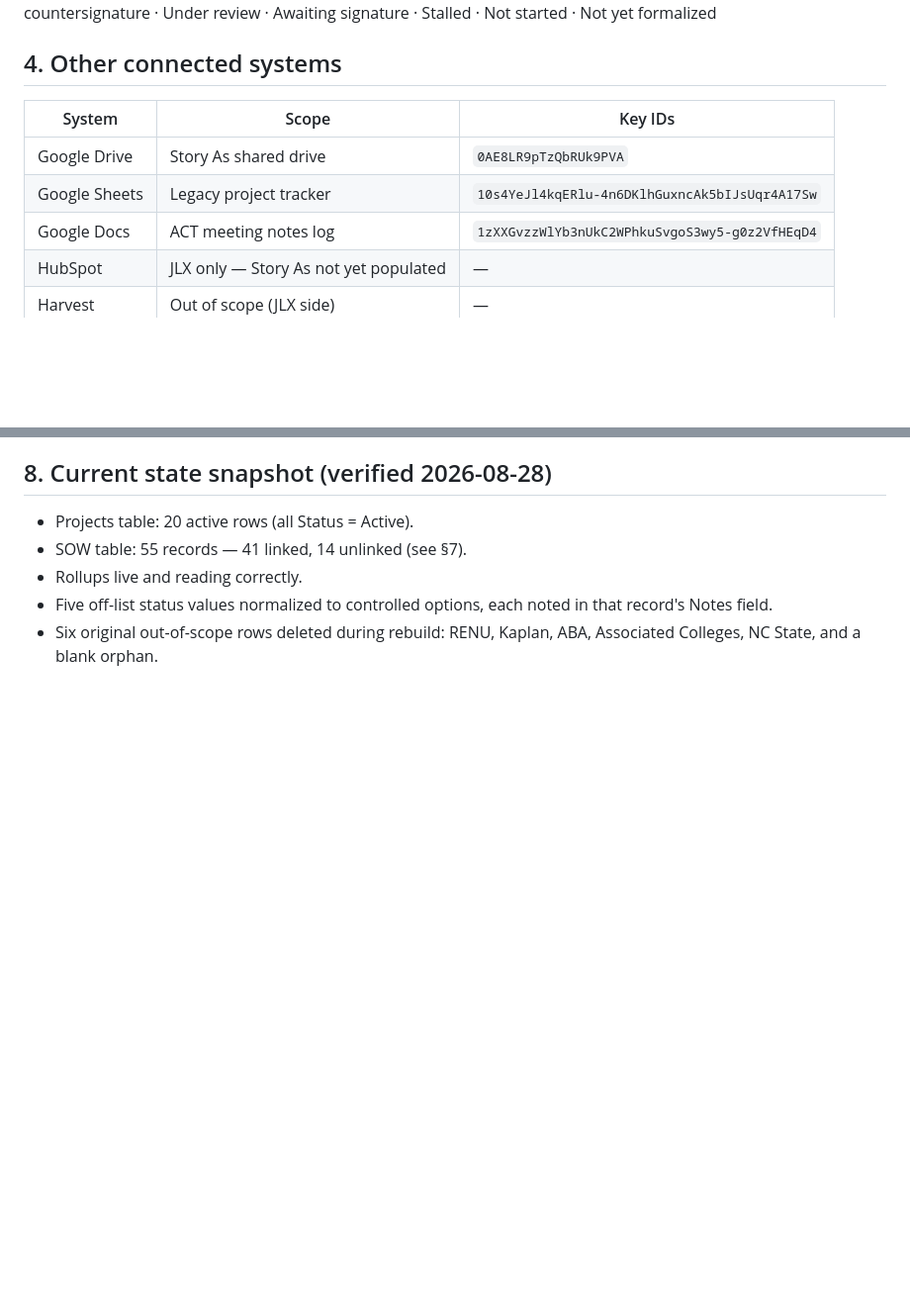
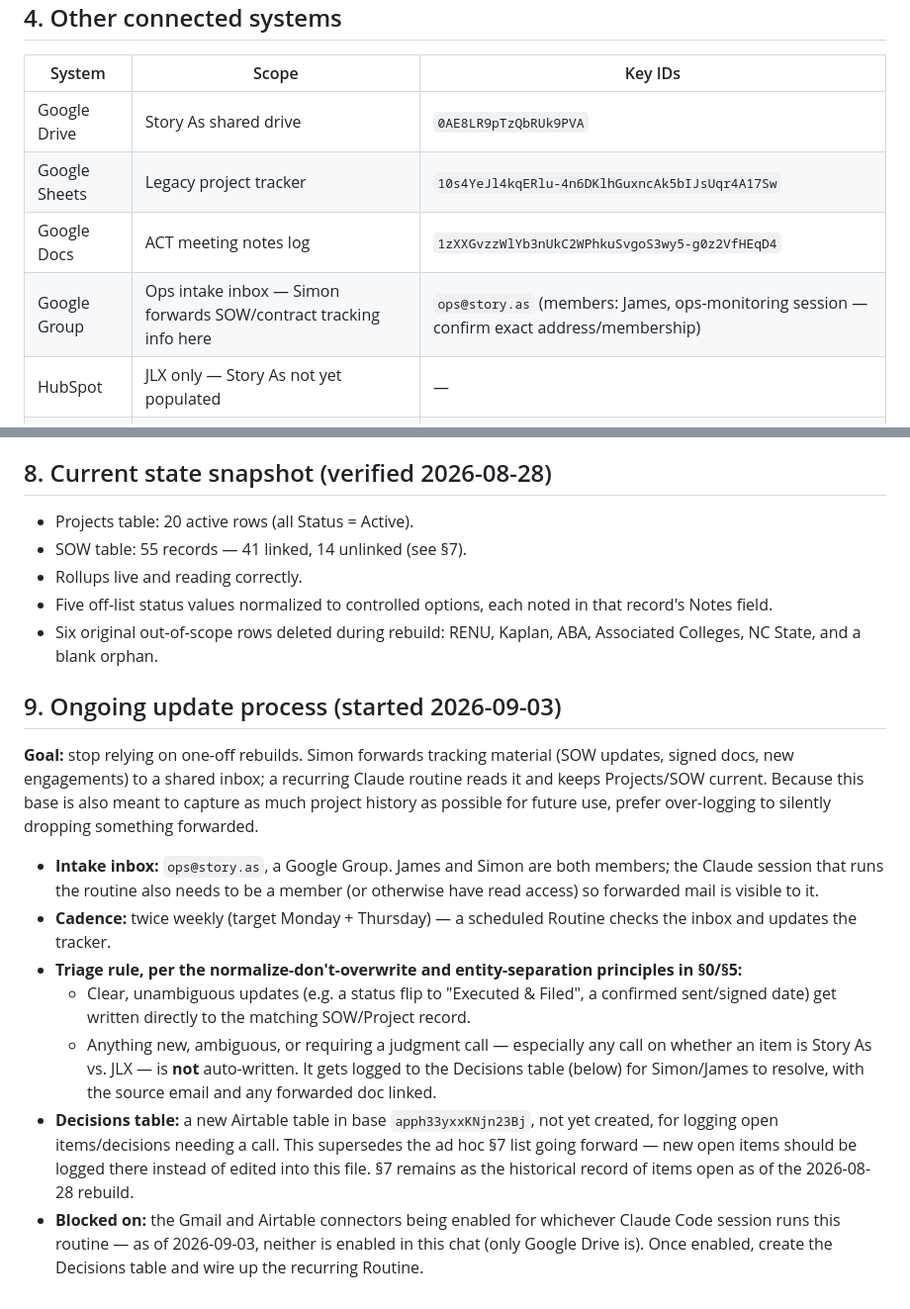
Before and after one commit to storyasaservice/projectsdatabase, a Markdown page: CLAUDE.md, 2 parts joined by grey strips. Shown at 99% size. GitHub-like rendering; blank space fills up the shorter version.

Commit message:
Document ops@story.as intake process and Decisions table plan
Captures today's decisions: Simon forwards tracking info to the
ops@story.as Google Group, a twice-weekly routine will triage it into
Projects/SOW updates vs. a new Airtable Decisions table for anything
needing a human call, and the whole thing is currently blocked on
enabling the Gmail/Airtable connectors for the session that runs it.

Co-Authored-By: Claude Sonnet 5 <noreply@anthropic.com>
Claude-Session: https://claude.ai/code/session_019k3hJf7T4Wogw22EP7U8kX

```diff
--- a/CLAUDE.md
+++ b/CLAUDE.md
@@ -101,6 +101,7 @@ Under review · Awaiting signature · Stalled · Not started · Not yet formaliz
 | Google Drive | Story As shared drive | `0AE8LR9pTzQbRUk9PVA` |
 | Google Sheets | Legacy project tracker | `10s4YeJl4kqERlu-4n6DKlhGuxncAk5bIJsUqr4A17Sw` |
 | Google Docs | ACT meeting notes log | `1zXXGvzzWlYb3nUkC2WPhkuSvgoS3wy5-g0z2VfHEqD4` |
+| Google Group | Ops intake inbox — Simon forwards SOW/contract tracking info here | `ops@story.as` (members: James, ops-monitoring session — confirm exact address/membership) |
 | HubSpot | JLX only — Story As not yet populated | — |
 | Harvest | Out of scope (JLX side) | — |
 | Source file | Authoritative SOW master | `SOW_Tracker_Redesigned_DRAFT.xlsx` |
@@ -168,3 +169,35 @@ names returns nothing, confirming Story As contacts aren't there yet.
   in that record's Notes field.
 - Six original out-of-scope rows deleted during rebuild: RENU, Kaplan, ABA,
   Associated Colleges, NC State, and a blank orphan.
+
+## 9. Ongoing update process (started 2026-09-03)
+
+**Goal:** stop relying on one-off rebuilds. Simon forwards tracking material
+(SOW updates, signed docs, new engagements) to a shared inbox; a recurring
+Claude routine reads it and keeps Projects/SOW current. Because this base is
+also meant to capture as much project history as possible for future use,
+prefer over-logging to silently dropping something forwarded.
+
+- **Intake inbox:** `ops@story.as`, a Google Group. James and Simon are
+  both members; the Claude session that runs the routine also needs to be
+  a member (or otherwise have read access) so forwarded mail is visible to it.
+- **Cadence:** twice weekly (target Monday + Thursday) — a scheduled Routine
+  checks the inbox and updates the tracker.
+- **Triage rule, per the normalize-don't-overwrite and entity-separation
+  principles in §0/§5:**
+  - Clear, unambiguous updates (e.g. a status flip to "Executed & Filed",
+    a confirmed sent/signed date) get written directly to the matching
+    SOW/Project record.
+  - Anything new, ambiguous, or requiring a judgment call — especially any
+    call on whether an item is Story As vs. JLX — is **not** auto-written.
+    It gets logged to the Decisions table (below) for Simon/James to
+    resolve, with the source email and any forwarded doc linked.
+- **Decisions table:** a new Airtable table in base `apph33yxxKNjn23Bj`,
+  not yet created, for logging open items/decisions needing a call. This
+  supersedes the ad hoc §7 list going forward — new open items should be
+  logged there instead of edited into this file. §7 remains as the
+  historical record of items open as of the 2026-08-28 rebuild.
+- **Blocked on:** the Gmail and Airtable connectors being enabled for
+  whichever Claude Code session runs this routine — as of 2026-09-03,
+  neither is enabled in this chat (only Google Drive is). Once enabled,
+  create the Decisions table and wire up the recurring Routine.
```
